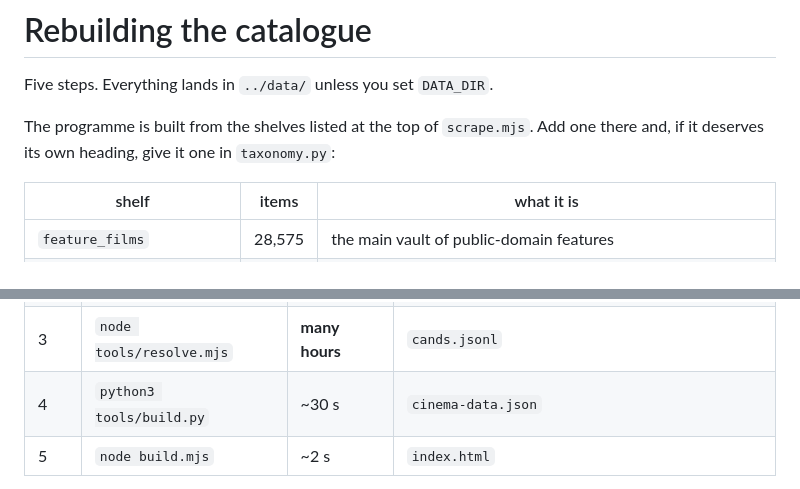
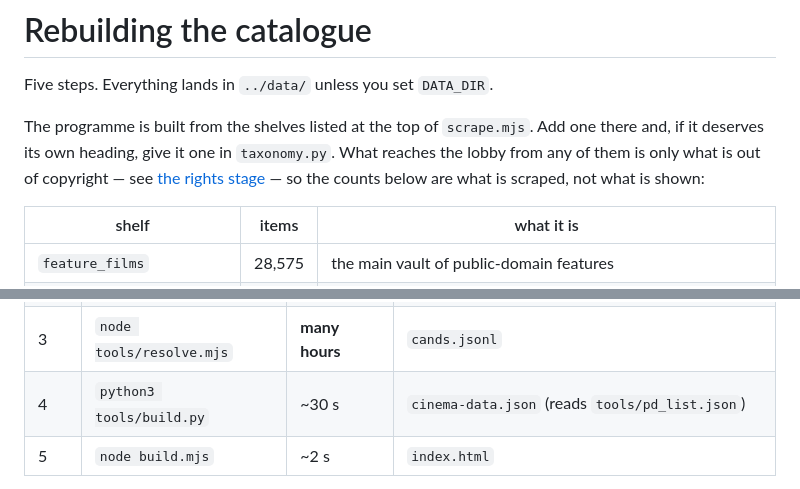
Before and after one commit to jtbartee/picture-show, a Markdown page: tools/README.md, 2 parts joined by grey strips. Drawn GitHub-style.

```diff
--- a/tools/README.md
+++ b/tools/README.md
@@ -3,7 +3,10 @@
 Five steps. Everything lands in `../data/` unless you set `DATA_DIR`.
 
 The programme is built from the shelves listed at the top of `scrape.mjs`. Add
-one there and, if it deserves its own heading, give it one in `taxonomy.py`:
+one there and, if it deserves its own heading, give it one in `taxonomy.py`. What
+reaches the lobby from any of them is only what is out of copyright — see
+[the rights stage](#the-rights-stage) — so the counts below are what is scraped,
+not what is shown:
 
 | shelf | items | what it is |
 |---|---|---|
@@ -48,7 +51,7 @@ genres, so `build.py` splits it (see the comment there).
 | 1 | `node tools/scrape.mjs` | ~6 min | `all_films.json`, `all_desc.json`, `sweep_pool.json` |
 | 2 | `python3 tools/sweep.py` | ~1 min | appends to `all_films.json`, `all_desc.json` |
 | 3 | `node tools/resolve.mjs` | **many hours** | `cands.jsonl` |
-| 4 | `python3 tools/build.py` | ~30 s | `cinema-data.json` |
+| 4 | `python3 tools/build.py` | ~30 s | `cinema-data.json` (reads `tools/pd_list.json`) |
 | 5 | `node build.mjs` | ~2 s | `index.html` |
 
 Step 2 must follow step 1 every time: `scrape.mjs` rewrites `all_films.json` from
```
Also changed, not shown: other parts of tools/README.md (+49 -4 lines), README.md (+32 -30 lines), docs/lobby.png, 13 other files.
